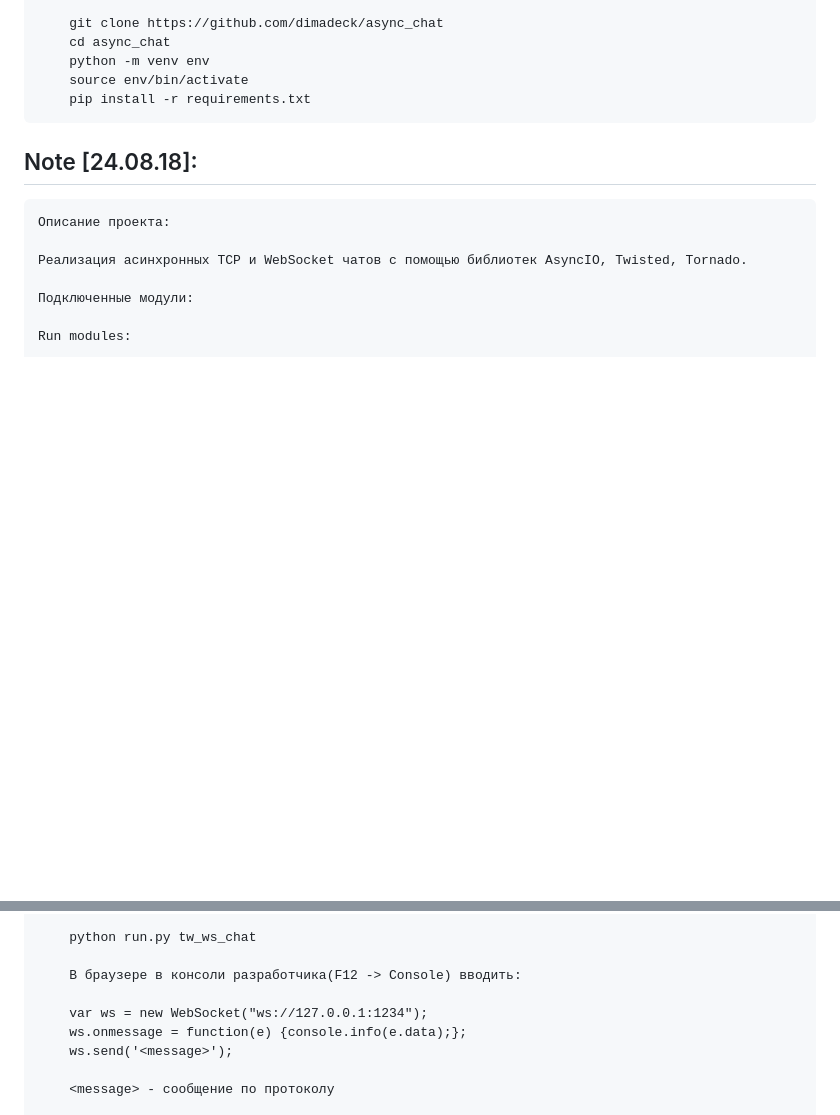
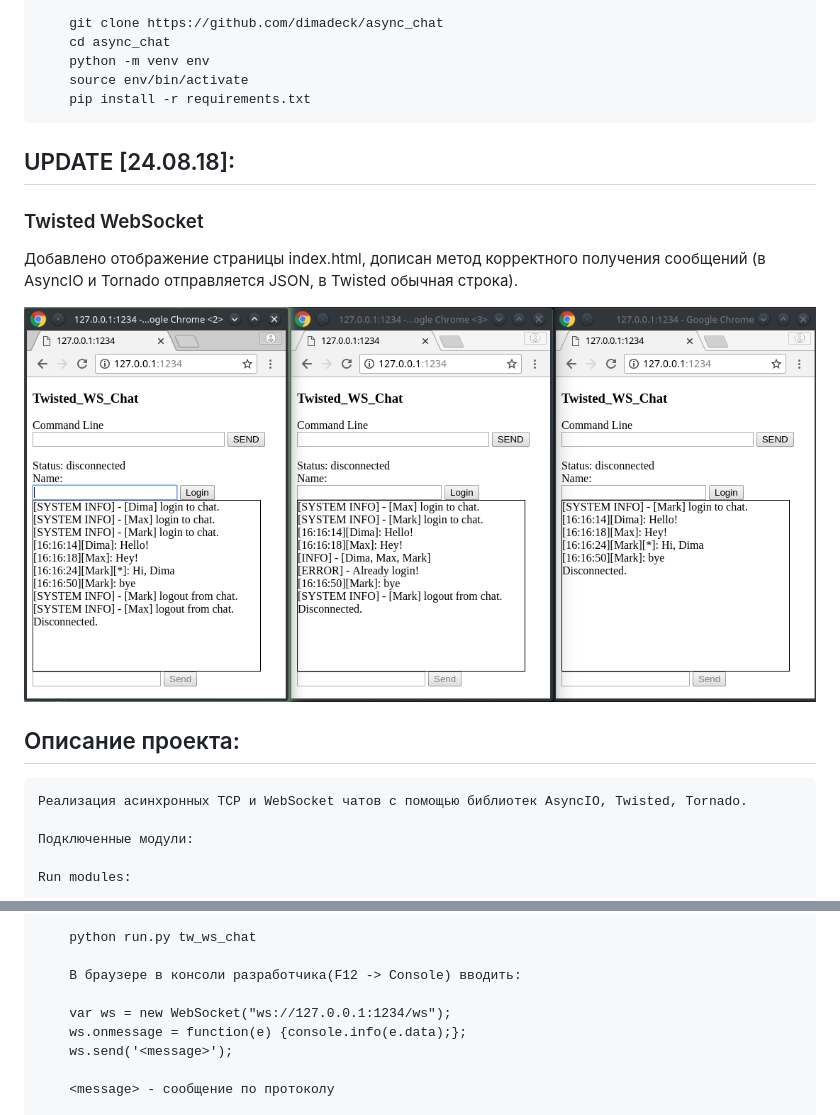
Before and after one commit to dimadeck/async_chat, a Markdown page: README.md, 2 parts joined by grey strips. Rendered like a GitHub page; pictures changed too: readme_img/tw_ws_full_2408.png (added); blank space fills up the shorter version.

```diff
--- a/README.md
+++ b/README.md
@@ -9,9 +9,17 @@
         source env/bin/activate
         pip install -r requirements.txt
 
-## Note [24.08.18]: ##
+## UPDATE [24.08.18]: ##
 
-    Описание проекта:
+### Twisted WebSocket ###
+
+Добавлено отображение страницы index.html, дописан метод корректного получения сообщений
+(в AsyncIO и Tornado отправляется JSON, в Twisted обычная строка).
+
+![alt text](readme_img/tw_ws_full_2408.png)
+
+
+## Описание проекта: ##
 
     Реализация асинхронных TCP и WebSocket чатов с помощью библиотек AsyncIO, Twisted, Tornado.
 
@@ -125,7 +133,7 @@ Twisted_WS:
 
         В браузере в консоли разработчика(F12 -> Console) вводить:
 
-        var ws = new WebSocket("ws://127.0.0.1:1234");
+        var ws = new WebSocket("ws://127.0.0.1:1234/ws");
         ws.onmessage = function(e) {console.info(e.data);};
         ws.send('<message>');
 
```
